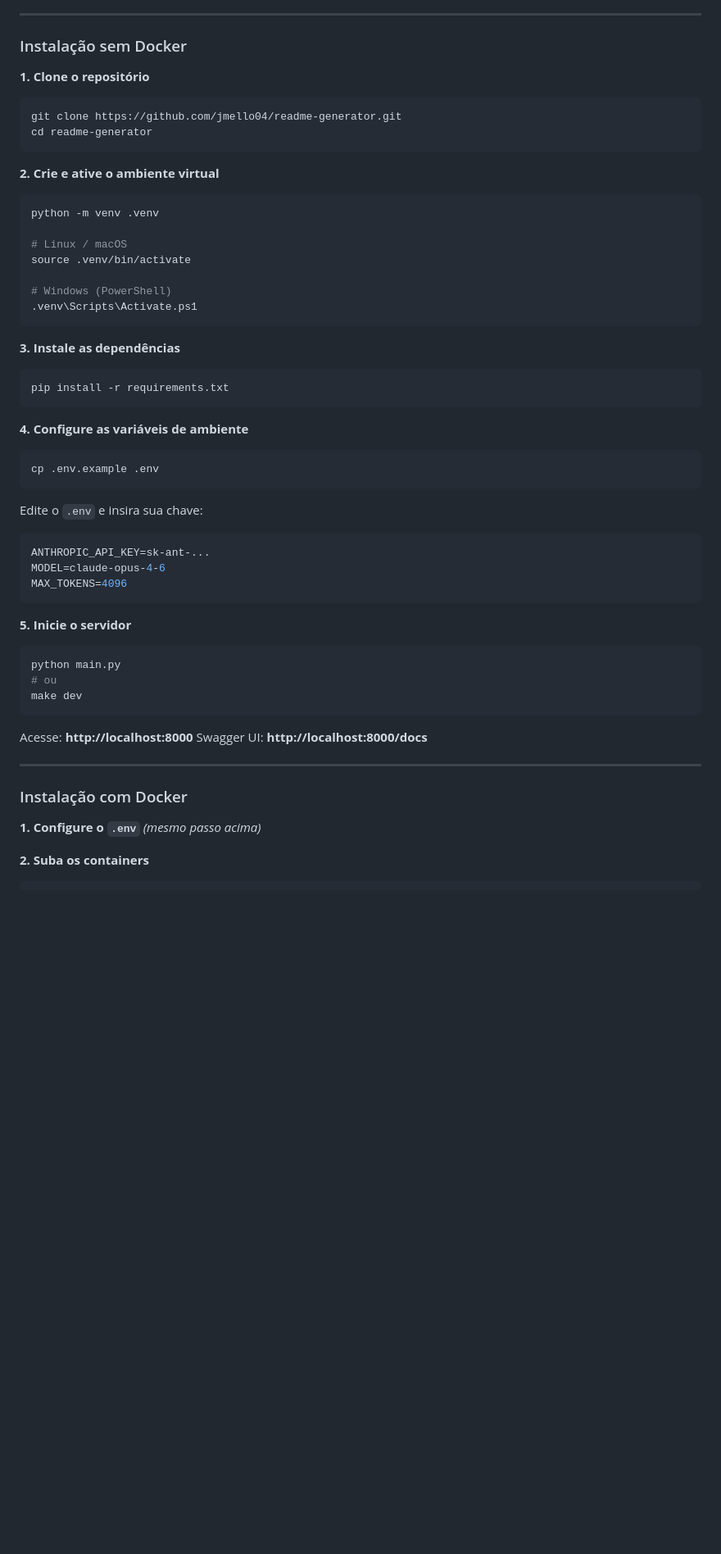
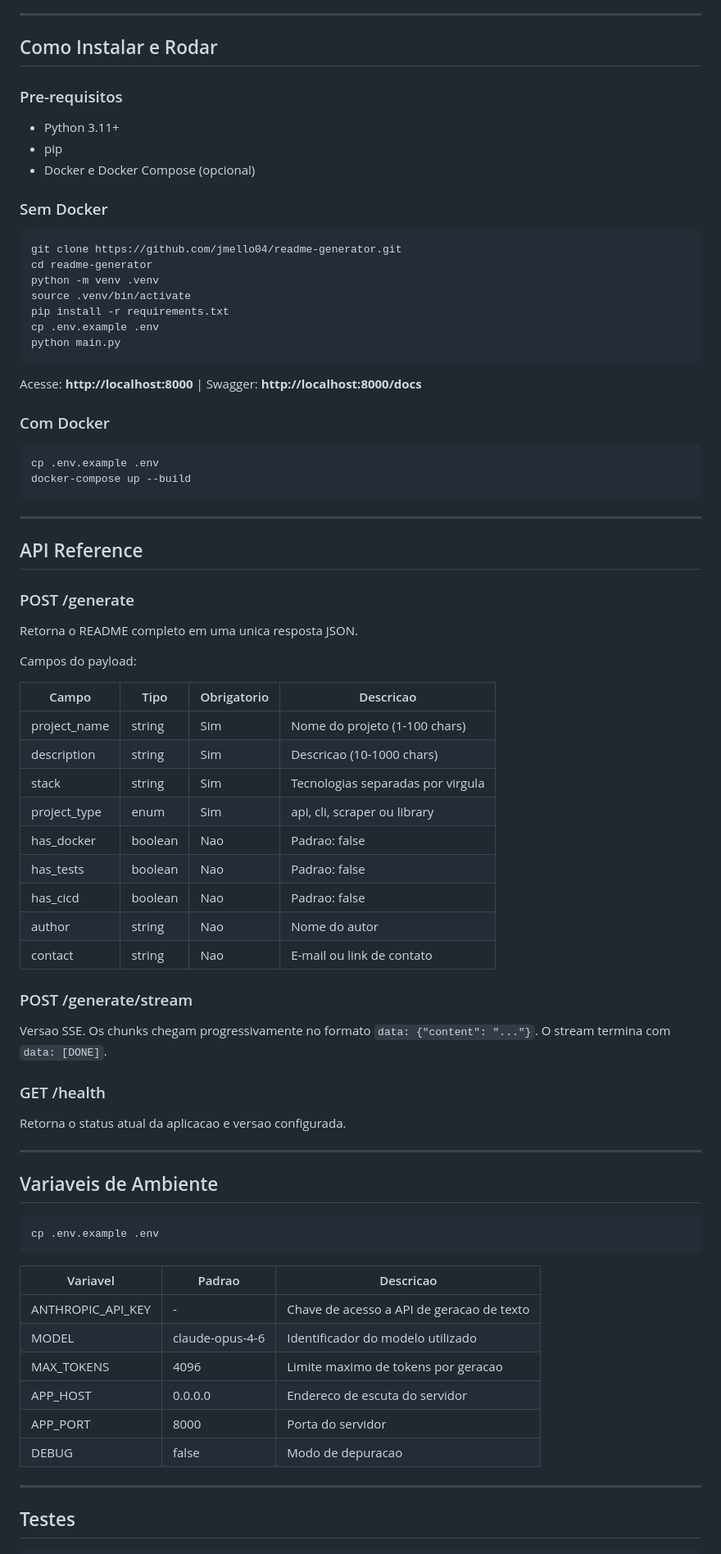
Before and after one commit to jmello04/readme-generator, a Markdown page: README.md, the part around one of its changes. Shown at 82% size. Drawn GitHub-style; blank space fills up the shorter version.

````diff
--- a/README.md
+++ b/README.md
@@ -81,57 +75,85 @@ Com uma interface moderna de **dois painéis** — formulário à esquerda, prev
 
 ---
 
-### Instalação sem Docker
+## Como Instalar e Rodar
 
-**1. Clone o repositório**
+### Pre-requisitos
+
+- Python 3.11+
+- pip
+- Docker e Docker Compose (opcional)
+
+### Sem Docker
+
 ```bash
 git clone https://github.com/jmello04/readme-generator.git
 cd readme-generator
+python -m venv .venv
+source .venv/bin/activate
+pip install -r requirements.txt
+cp .env.example .env
+python main.py
 ```
 
-**2. Crie e ative o ambiente virtual**
+Acesse: **http://localhost:8000** | Swagger: **http://localhost:8000/docs**
+
+### Com Docker
+
 ```bash
-python -m venv .venv
-
-# Linux / macOS
-source .venv/bin/activate
-
-# Windows (PowerShell)
-.venv\Scripts\Activate.ps1
+cp .env.example .env
+docker-compose up --build
 ```
 
-**3. Instale as dependências**
-```bash
-pip install -r requirements.txt
-```
+---
 
-**4. Configure as variáveis de ambiente**
+## API Reference
+
+### POST /generate
+
+Retorna o README completo em uma unica resposta JSON.
+
+Campos do payload:
+
+| Campo | Tipo | Obrigatorio | Descricao |
+|---|---|---|---|
+| project_name | string | Sim | Nome do projeto (1-100 chars) |
+| description | string | Sim | Descricao (10-1000 chars) |
+| stack | string | Sim | Tecnologias separadas por virgula |
+| project_type | enum | Sim | api, cli, scraper ou library |
+| has_docker | boolean | Nao | Padrao: false |
+| has_tests | boolean | Nao | Padrao: false |
+| has_cicd | boolean | Nao | Padrao: false |
+| author | string | Nao | Nome do autor |
+| contact | string | Nao | E-mail ou link de contato |
+
+### POST /generate/stream
+
+Versao SSE. Os chunks chegam progressivamente no formato `data: {"content": "..."}`.
+O stream termina com `data: [DONE]`.
+
+### GET /health
+
+Retorna o status atual da aplicacao e versao configurada.
+
+---
+
+## Variaveis de Ambiente
+
 ```bash
 cp .env.example .env
 ```
 
-Edite o `.env` e insira sua chave:
-```env
-ANTHROPIC_API_KEY=sk-ant-...
-MODEL=claude-opus-4-6
-MAX_TOKENS=4096
-```
-
-**5. Inicie o servidor**
-```bash
-python main.py
-# ou
-make dev
-```
-
-Acesse: **http://localhost:8000**
-Swagger UI: **http://localhost:8000/docs**
+| Variavel | Padrao | Descricao |
+|---|---|---|
+| ANTHROPIC_API_KEY | - | Chave de acesso a API de geracao de texto |
+| MODEL | claude-opus-4-6 | Identificador do modelo utilizado |
+| MAX_TOKENS | 4096 | Limite maximo de tokens por geracao |
+| APP_HOST | 0.0.0.0 | Endereco de escuta do servidor |
+| APP_PORT | 8000 | Porta do servidor |
+| DEBUG | false | Modo de depuracao |
 
 ---
 
-### Instalação com Docker
+## Testes
 
-**1. Configure o `.env`** *(mesmo passo acima)*
-
-**2. Suba os containers**
 ```bash
````
Also changed, not shown: other parts of README.md (+79 -231 lines).
